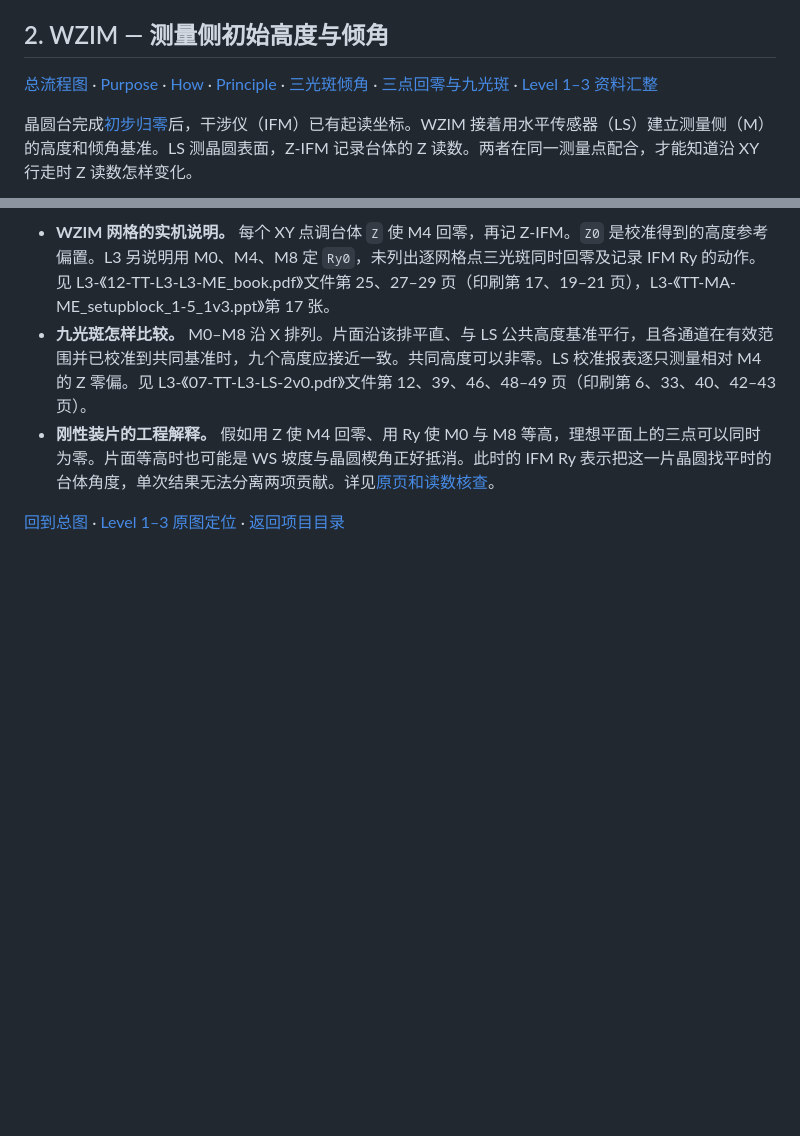
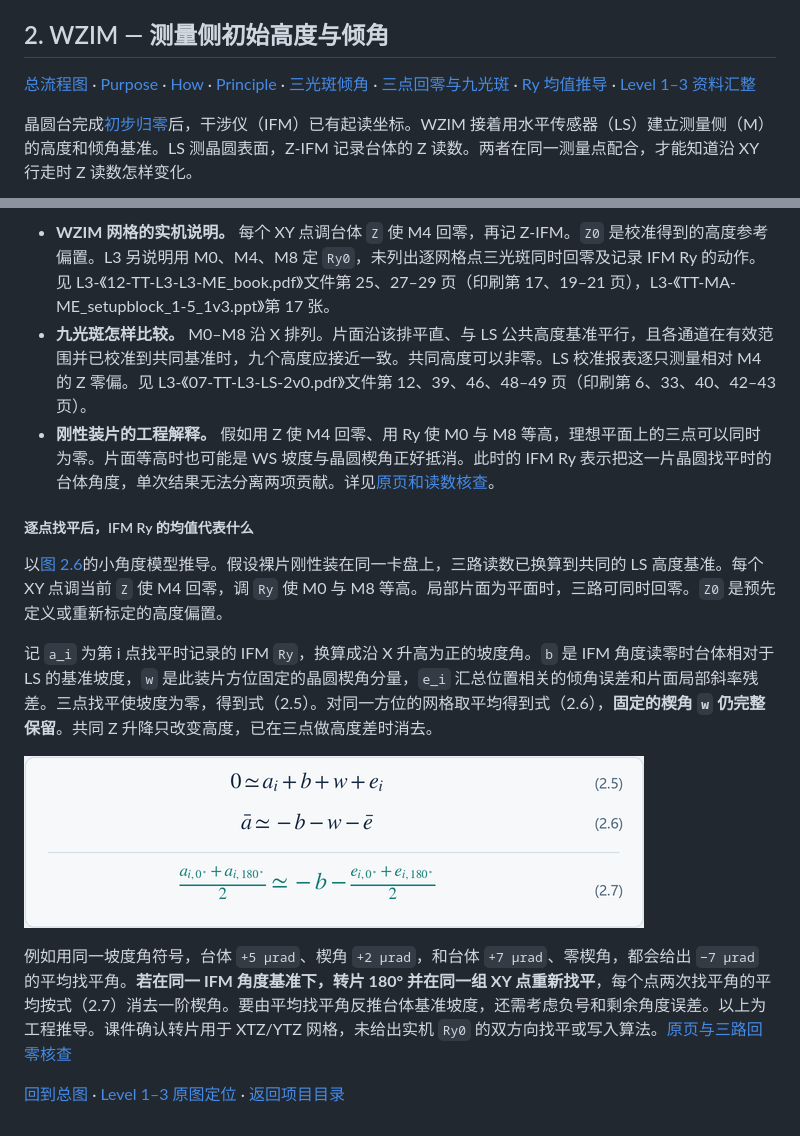
Before and after one commit to OpticsPan/ME2, a Markdown page: outputs/reports/MEtrology.md, 2 parts joined by grey strips. Drawn GitHub-style; pictures changed too: outputs/images/WZIM-Ry网格均值公式_v1.png (added); blank space fills up the shorter version.

```diff
--- a/outputs/reports/MEtrology.md
+++ b/outputs/reports/MEtrology.md
@@ -295,7 +295,7 @@ L3-《09-TT-L3-WSbook.pdf》文件第 111 页明确列出前四项校准常数
 
 ## 2. WZIM — 测量侧初始高度与倾角
 
-[总流程图](#wzim-procedure-diagram) · [Purpose](#wzim-purpose) · [How](#wzim-procedure) · [Principle](#wzim-principle) · [三光斑倾角](#wzim-three-spot-tilt) · [三点回零与九光斑](#wzim-ls-nulls) · [Level 1–3 资料汇整](WZIM资料汇整_v1.md)
+[总流程图](#wzim-procedure-diagram) · [Purpose](#wzim-purpose) · [How](#wzim-procedure) · [Principle](#wzim-principle) · [三光斑倾角](#wzim-three-spot-tilt) · [三点回零与九光斑](#wzim-ls-nulls) · [Ry 均值推导](#wzim-ry-grid-mean) · [Level 1–3 资料汇整](WZIM资料汇整_v1.md)
 
 晶圆台完成[初步归零](#swzs)后，干涉仪（IFM）已有起读坐标。WZIM 接着用水平传感器（LS）建立测量侧（M）的高度和倾角基准。LS 测晶圆表面，Z-IFM 记录台体的 Z 读数。两者在同一测量点配合，才能知道沿 XY 行走时 Z 读数怎样变化。
 
@@ -421,4 +421,16 @@ L3-《09-TT-L3-WSbook.pdf》文件第 111 页明确列出前四项校准常数
 - **九光斑怎样比较。** M0–M8 沿 X 排列。片面沿该排平直、与 LS 公共高度基准平行，且各通道在有效范围并已校准到共同基准时，九个高度应接近一致。共同高度可以非零。LS 校准报表逐只测量相对 M4 的 Z 零偏。见 L3-《07-TT-L3-LS-2v0.pdf》文件第 12、39、46、48–49 页（印刷第 6、33、40、42–43 页）。
 - **刚性装片的工程解释。** 假如用 Z 使 M4 回零、用 Ry 使 M0 与 M8 等高，理想平面上的三点可以同时为零。片面等高时也可能是 WS 坡度与晶圆楔角正好抵消。此时的 IFM Ry 表示把这一片晶圆找平时的台体角度，单次结果无法分离两项贡献。详见[原页和读数核查](WZIM%E4%B8%89%E7%82%B9%E5%BD%92%E9%9B%B6%E4%B8%8ELS%E8%AF%BB%E6%95%B0%E6%A0%B8%E6%9F%A5_v1.md#finding)。
 
+<a name="wzim-ry-grid-mean"></a>
+
+##### 逐点找平后，IFM Ry 的均值代表什么
+
+以[图 2.6](#wzim-three-spot-tilt)的小角度模型推导。假设裸片刚性装在同一卡盘上，三路读数已换算到共同的 LS 高度基准。每个 XY 点调当前 `Z` 使 M4 回零，调 `Ry` 使 M0 与 M8 等高。局部片面为平面时，三路可同时回零。`Z0` 是预先定义或重新标定的高度偏置。
+
+记 `a_i` 为第 i 点找平时记录的 IFM `Ry`，换算成沿 X 升高为正的坡度角。`b` 是 IFM 角度读零时台体相对于 LS 的基准坡度，`w` 是此装片方位固定的晶圆楔角分量，`e_i` 汇总位置相关的倾角误差和片面局部斜率残差。三点找平使坡度为零，得到式（2.5）。对同一方位的网格取平均得到式（2.6），**固定的楔角 `w` 仍完整保留**。共同 Z 升降只改变高度，已在三点做高度差时消去。
+
+![式（2.5）找平角、台体基准坡度、晶圆楔角及局部残差之和约为零。式（2.6）单方位的平均找平角包含固定楔角。式（2.7）在相同 IFM 角度基准下比较两个方位可消去楔角，仍有位置相关残差。](../images/WZIM-Ry网格均值公式_v1.png)
+
+例如用同一坡度角符号，台体 `+5 µrad`、楔角 `+2 µrad`，和台体 `+7 µrad`、零楔角，都会给出 `−7 µrad` 的平均找平角。**若在同一 IFM 角度基准下，转片 180° 并在同一组 XY 点重新找平**，每个点两次找平角的平均按式（2.7）消去一阶楔角。要由平均找平角反推台体基准坡度，还需考虑负号和剩余角度误差。以上为工程推导。课件确认转片用于 XTZ/YTZ 网格，未给出实机 `Ry0` 的双方向找平或写入算法。[原页与三路回零核查](WZIM三点归零与LS读数核查_v1.md#three-spots)
+
 [回到总图](#wzim-procedure-diagram) · [Level 1–3 原图定位](WZIM资料汇整_v1.md#source-figures) · [返回项目目录](#calibration-index)
```
Also changed, not shown: README.md (+1 -0 lines), changes/2026-11-22-wzim-ry-grid-mean-derivation_v1.md (added, +4 -0 lines).
